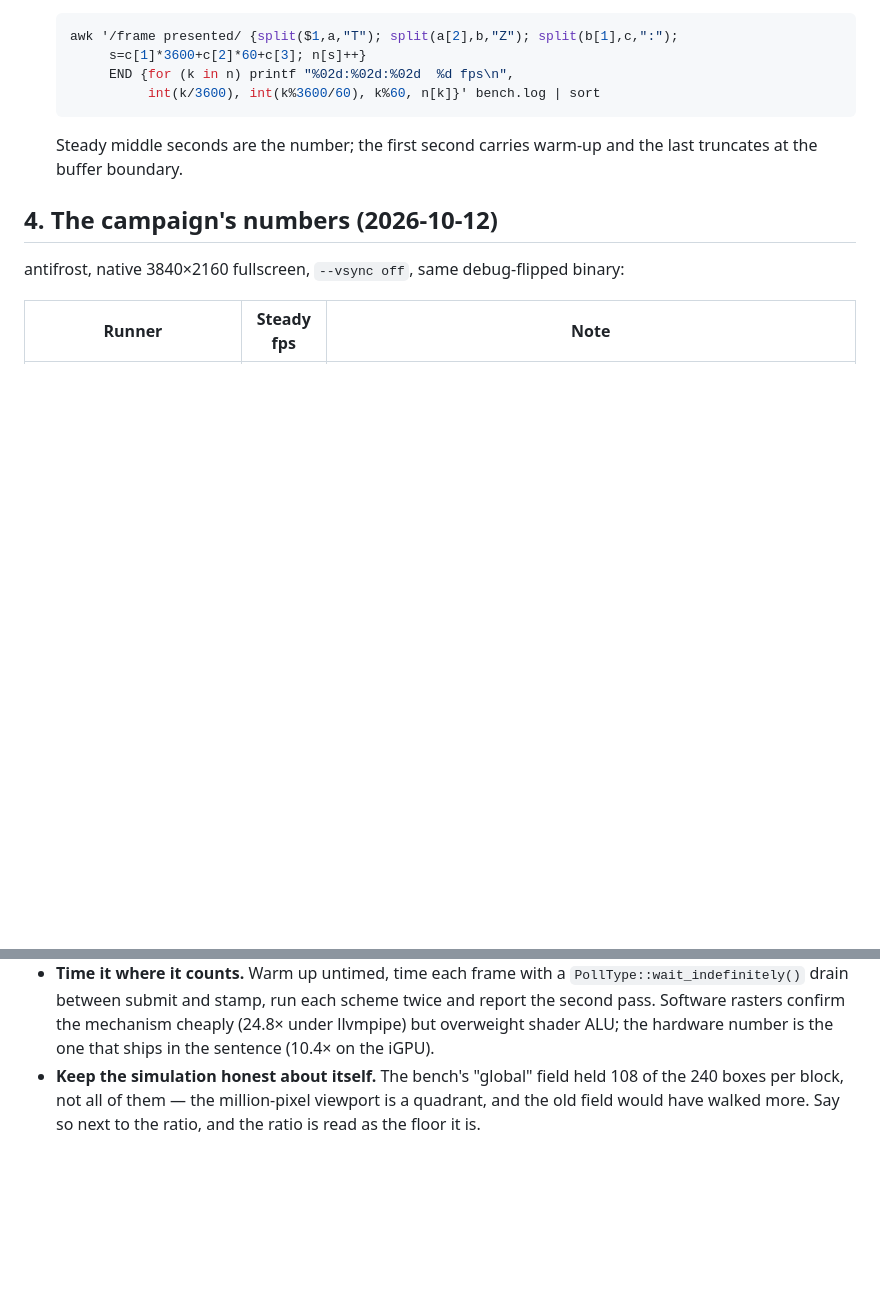
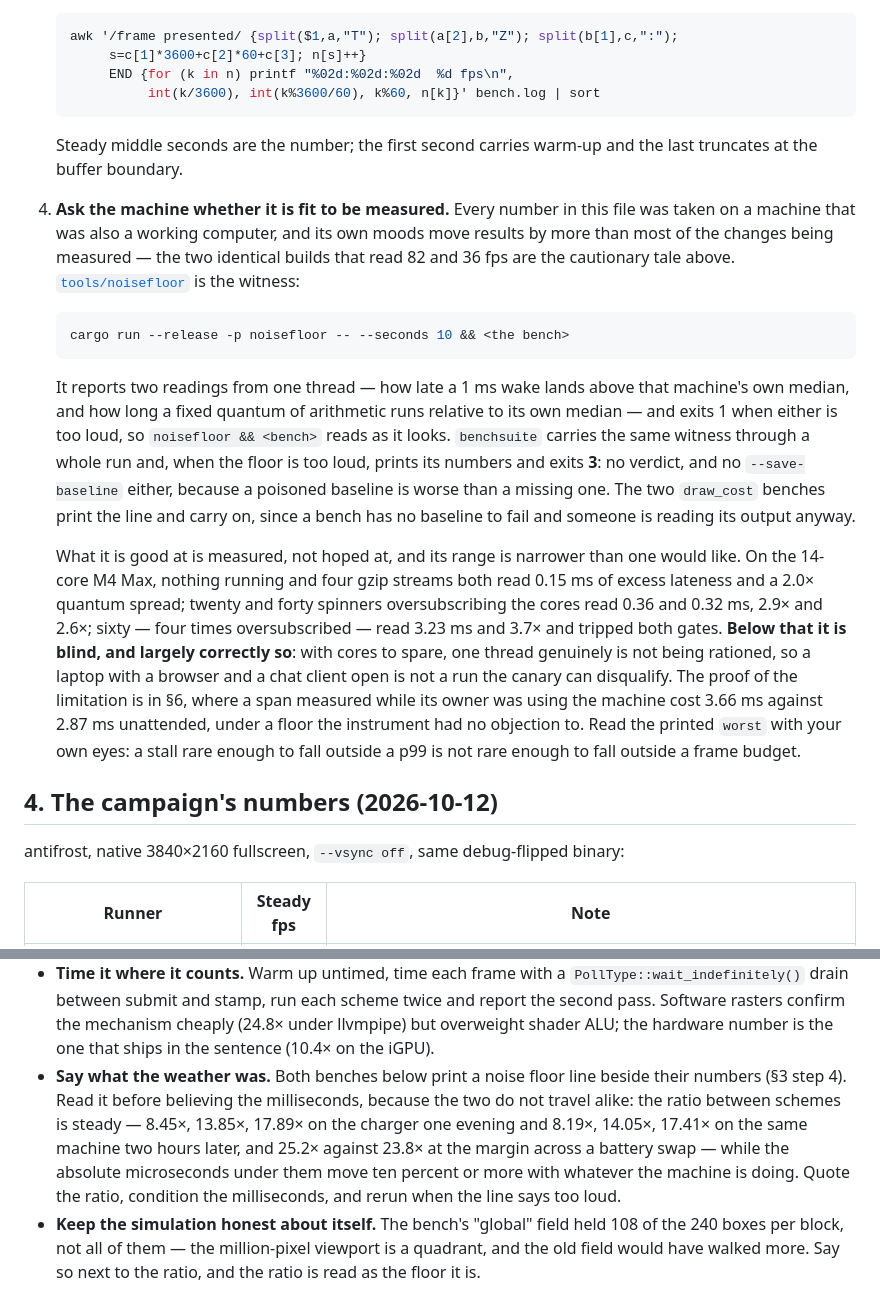
Before and after one commit to perlindgren/frost, a Markdown page: docs/benchmarking.md, 2 parts joined by grey strips. GitHub-like rendering; blank space fills up the shorter version.

Commit message:
the canary, its range, and its blind spot

````diff
--- a/docs/benchmarking.md
+++ b/docs/benchmarking.md
@@ -108,6 +108,40 @@ If a `--gpu`/power-preference knob is ever wanted, that single
    Steady middle seconds are the number; the first second carries warm-up
    and the last truncates at the buffer boundary.
 
+4. **Ask the machine whether it is fit to be measured.** Every number in this
+   file was taken on a machine that was also a working computer, and its own
+   moods move results by more than most of the changes being measured — the
+   two identical builds that read 82 and 36 fps are the cautionary tale above.
+   [`tools/noisefloor`](../tools/noisefloor/) is the witness:
+
+   ```sh
+   cargo run --release -p noisefloor -- --seconds 10 && <the bench>
+   ```
+
+   It reports two readings from one thread — how late a 1 ms wake lands above
+   that machine's own median, and how long a fixed quantum of arithmetic runs
+   relative to its own median — and exits 1 when either is too loud, so
+   `noisefloor && <bench>` reads as it looks. `benchsuite` carries the same
+   witness through a whole run and, when the floor is too loud, prints its
+   numbers and exits **3**: no verdict, and no `--save-baseline` either,
+   because a poisoned baseline is worse than a missing one. The two
+   `draw_cost` benches print the line and carry on, since a bench has no
+   baseline to fail and someone is reading its output anyway.
+
+   What it is good at is measured, not hoped at, and its range is narrower
+   than one would like. On the 14-core M4 Max, nothing running and four gzip
+   streams both read 0.15 ms of excess lateness and a 2.0× quantum spread;
+   twenty and forty spinners oversubscribing the cores read 0.36 and 0.32 ms,
+   2.9× and 2.6×; sixty — four times oversubscribed — read 3.23 ms and 3.7×
+   and tripped both gates. **Below that it is blind, and largely correctly
+   so**: with cores to spare, one thread genuinely is not being rationed, so a
+   laptop with a browser and a chat client open is not a run the canary can
+   disqualify. The proof of the limitation is in §6, where a span measured
+   while its owner was using the machine cost 3.66 ms against 2.87 ms
+   unattended, under a floor the instrument had no objection to. Read the
+   printed `worst` with your own eyes: a stall rare enough to fall outside a
+   p99 is not rare enough to fall outside a frame budget.
+
 ## 4. The campaign's numbers (2026-10-12)
 
 antifrost, native 3840×2160 fullscreen, `--vsync off`, same debug-flipped
@@ -186,6 +220,15 @@ denies its regression.** The pattern that worked, in full:
   the mechanism cheaply (24.8× under llvmpipe) but overweight shader
   ALU; the hardware number is the one that ships in the sentence (10.4×
   on the iGPU).
+- **Say what the weather was.** Both benches below print a noise floor line
+  beside their numbers (§3 step 4). Read it before believing the
+  milliseconds, because the two do not travel alike: the ratio between
+  schemes is steady — 8.45×, 13.85×, 17.89× on the charger one evening and
+  8.19×, 14.05×, 17.41× on the same machine two hours later, and 25.2×
+  against 23.8× at the margin across a battery swap — while the absolute
+  microseconds under them move ten percent or more with whatever the machine
+  is doing. Quote the ratio, condition the milliseconds, and rerun when the
+  line says too loud.
 - **Keep the simulation honest about itself.** The bench's "global"
   field held 108 of the 240 boxes per block, not all of them — the
   million-pixel viewport is a quadrant, and the old field would have
````
Also changed, not shown: ARCHITECTURE.md (+8 -3 lines), docs/tooling.md (+22 -0 lines).
